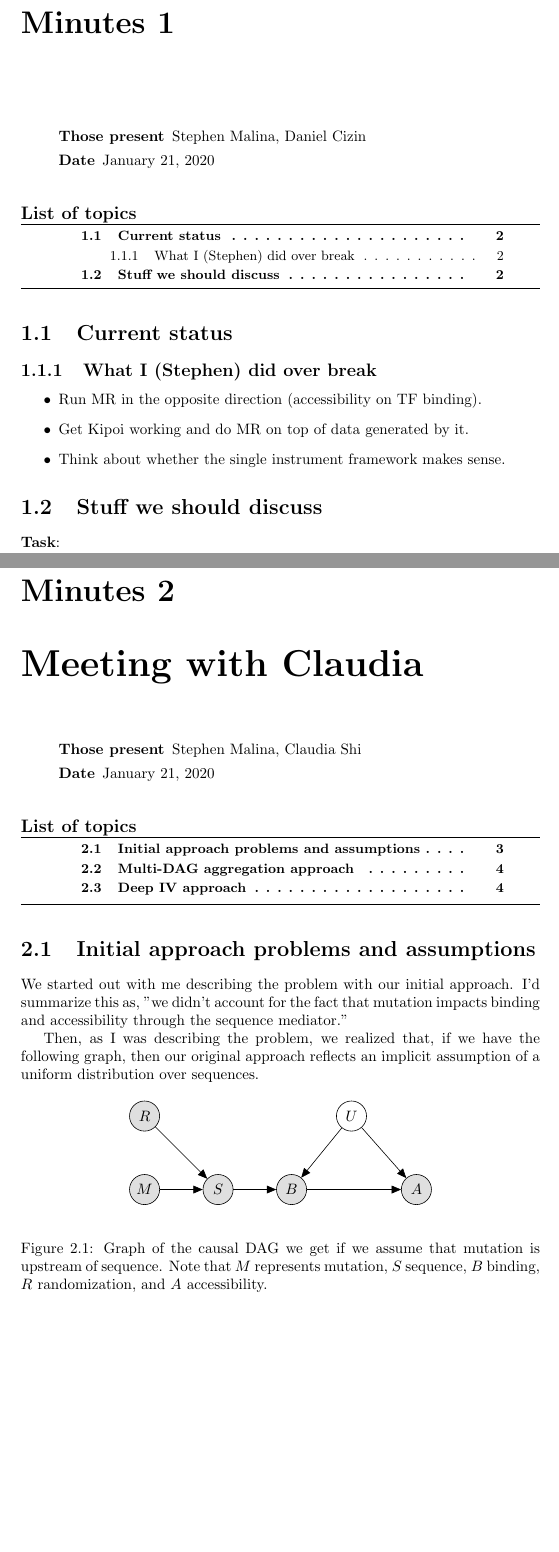
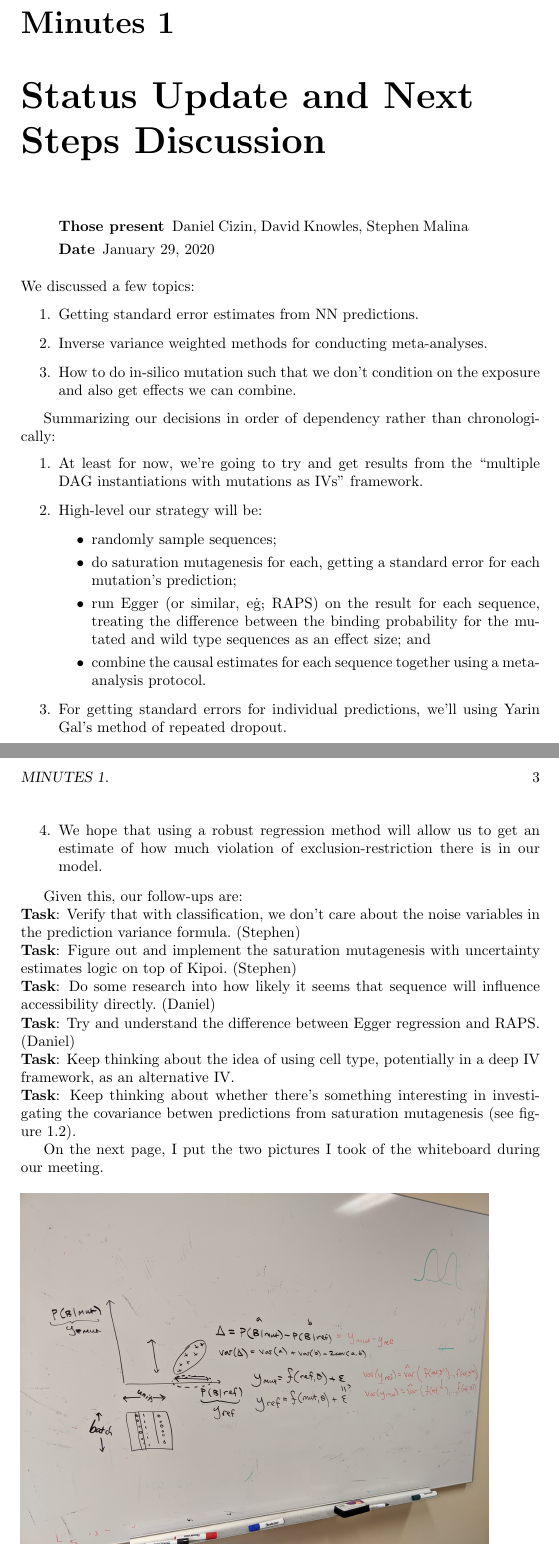
Before and after one commit to an1lam/deepmr, a LaTeX document (doc/meeting-notes.tex, which reads doc/2020-01-21-meeting-notes.tex, doc/2020-01-29-meeting-notes.tex): two parts of pages 3 and 4 of 5, joined at a grey line, cut at the place of the change, the shorter picture padded with empty space. Compiled offline with pdfLaTeX.

Commit message:
Add today's meeting notes

```diff
--- a/doc/2020-01-21-meeting-notes.tex
+++ b/doc/2020-01-21-meeting-notes.tex
@@ -10,8 +10,6 @@
 %%\endtime{}
 %%\cc{}
 \maketitle
-\listoftasks
-
 \topic{Current status}%<-- insert title of topic
 \subtopic{What I (Stephen) did over break}
 \begin{itemize}
@@ -21,6 +19,5 @@
 \end{itemize}
 
 \topic{Stuff we should discuss}
-\task*{}
 
 \end{Minutes}
--- /dev/null
+++ b/doc/2020-01-29-meeting-notes.tex
@@ -0,0 +1,46 @@
+\begin{Minutes}{Status Update and Next Steps Discussion}
+%%\subtitle{}
+%%\moderation{}
+%%\minutetaker{}
+\participant{Daniel Cizin, David Knowles, Stephen Malina}
+%%\missingExcused{}
+%%\missingNoExcuse{}
+\minutesdate{January 29, 2020}
+%%\starttime{}
+%%\endtime{}
+%%\cc{}
+\maketitle
+We discussed a few topics:
+\begin{enumerate}
+    \item Getting standard error estimates from NN predictions.
+    \item Inverse variance weighted methods for conducting meta-analyses.
+    \item How to do in-silico mutation such that we don't condition on the exposure and also get effects we can combine.
+\end{enumerate}
+
+Summarizing our decisions in order of dependency rather than chronologically:
+\begin{enumerate}
+    \item At least for now, we're going to try and get results from the ``multiple DAG instantiations with mutations as IVs'' framework.
+    \item High-level our strategy will be:
+        \begin{itemize}
+            \item randomly sample sequences;
+            \item do saturation mutagenesis for each, getting a standard error for each mutation's prediction;
+            \item run Egger (or similar, e\.g\., RAPS) on the result for each sequence, treating the difference between the binding probability for the mutated and wild type sequences as an effect size; and
+            \item combine the causal estimates for each sequence together using a meta-analysis protocol.
+        \end{itemize}
+    \item For getting standard errors for individual predictions, we'll using Yarin Gal's method of repeated dropout.
+    \item We hope that using a robust regression method will allow us to get an estimate of how much violation of exclusion-restriction there is in our model.
+\end{enumerate}
+
+Given this, our follow-ups are:
+\task{Stephen}{Verify that with classification, we don't care about the noise variables in the prediction variance formula.}
+\task{Stephen}{Figure out and implement the saturation mutagenesis with uncertainty estimates logic on top of Kipoi.}
+\task{Daniel}{Do some research into how likely it seems that sequence will influence accessibility directly.}
+\task{Daniel}{Try and understand the difference between Egger regression and RAPS.}
+\task*{Keep thinking about the idea of using cell type, potentially in a deep IV framework, as an alternative IV.}
+\task*{Keep thinking about whether there's something interesting in investigating the covariance betwen predictions from saturation mutagenesis (see figure~\ref{fig:2}).}
+
+On the next page, I put the two pictures I took of the whiteboard during our meeting.
+\begin{figure}[h]
+    \includegraphics[width=.9\textwidth]{figures/whiteboard_20200129_1}
+    \caption{Shows two things: that we should take the std error of the diff between mut and wild type probabilities and that we want to use the same dropout mask for mut and wild type predictions so that we can estimate the covariance between the two.}
+\end{figure}
@@ -0,0 +50,4 @@
+    \label{fig:2}
+\end{figure}
+
+\end{Minutes}
--- a/doc/meeting-notes.tex
+++ b/doc/meeting-notes.tex
@@ -20,2 +19,3 @@
 
 \selectlanguage{english}
+\inputminutes{2020-01-29-meeting-notes}
```
Also changed, not shown: doc/2020-01-24-meeting-notes.tex (+1 -4 lines), doc/2020-01-28-meeting-notes.tex (added, +16 -0 lines), doc/figures/whiteboard_20200129_1.jpg (added), doc/figures/whiteboard_20200129_2.jpg (added), doc/meeting-notes.pdf (deleted), doc/2020-01-29-meeting-notes.tex (3 more changed lines), doc/meeting-notes.tex (3 more changed lines).
